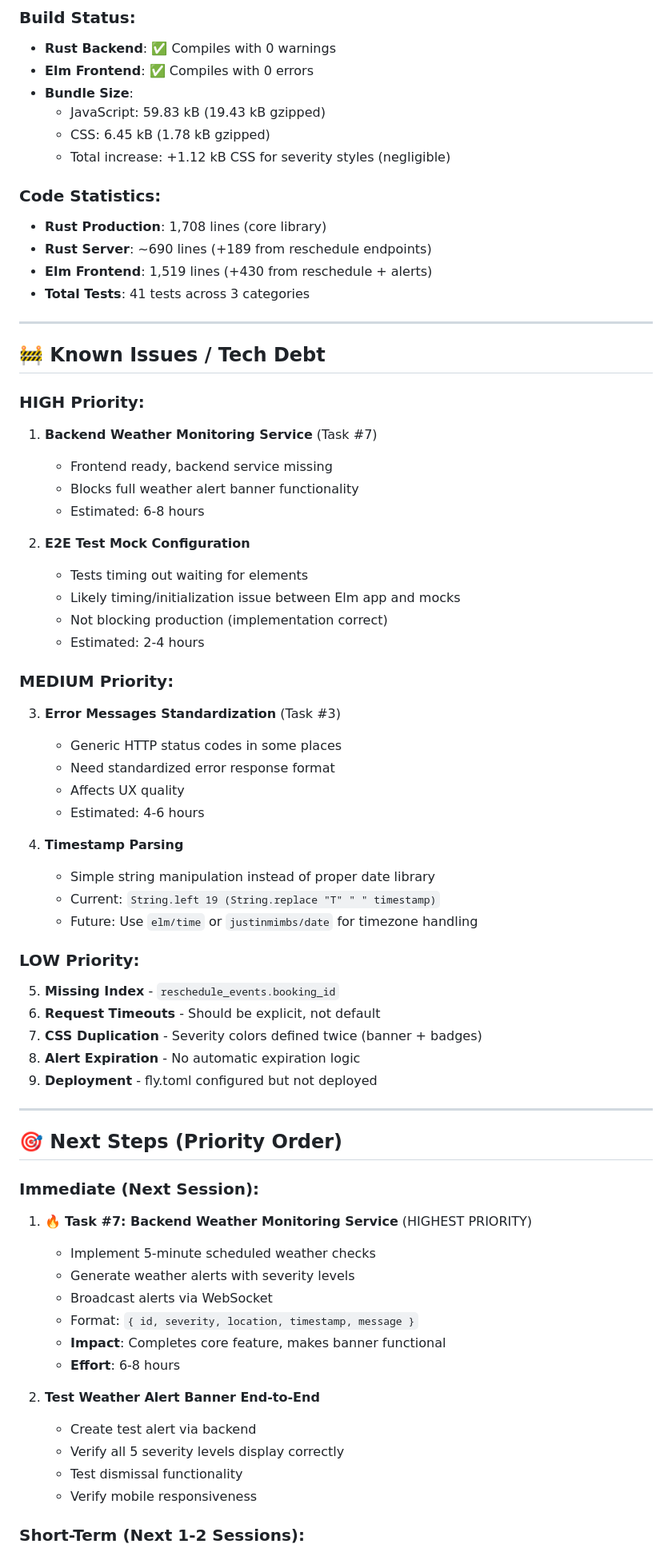
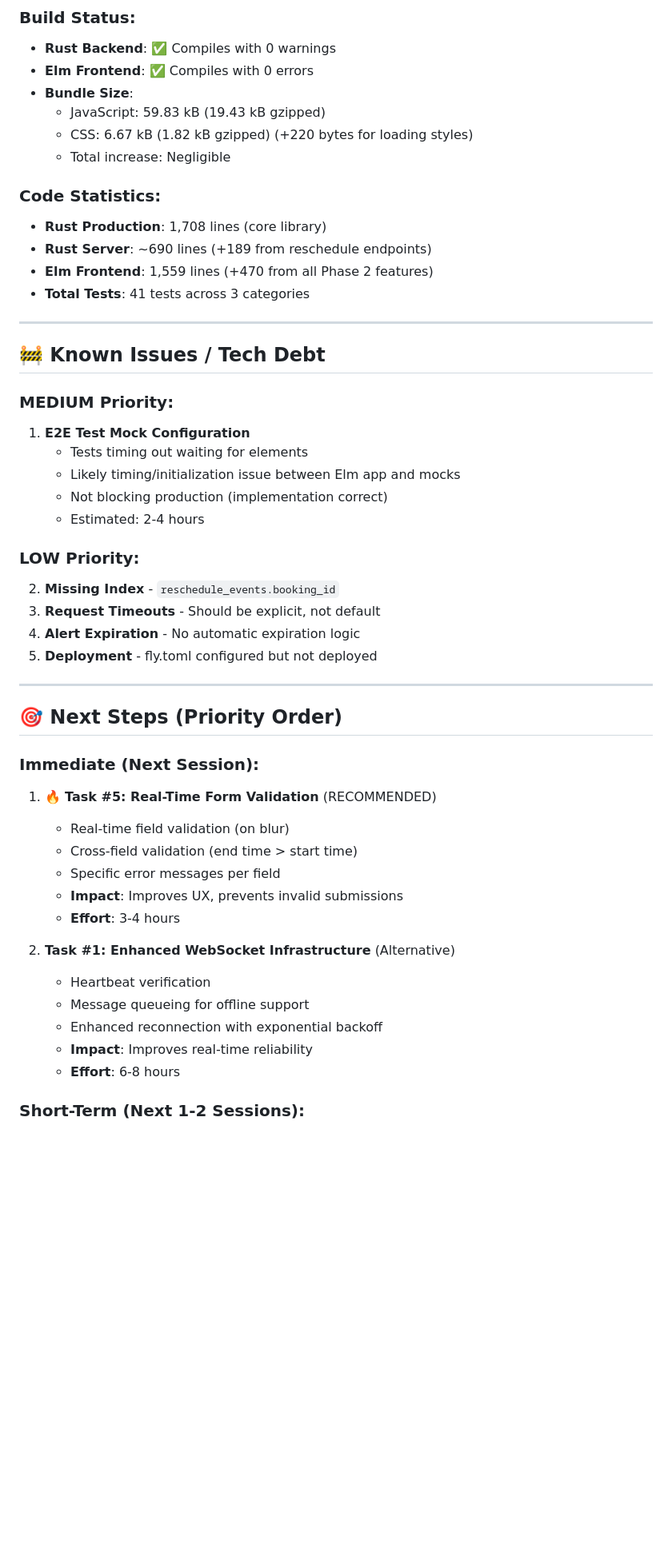
Before and after one commit to pyrex41/weather-event, a Markdown page: log_docs/current_progress.md, the part around one of its changes. Shown at 80% size. Rendered like a GitHub page; blank space fills up the shorter version.

```diff
--- a/log_docs/current_progress.md
+++ b/log_docs/current_progress.md
@@ -275,67 +260,49 @@ The Weather Event Flight Scheduling System has successfully completed Phase 1 wi
 - **Elm Frontend**: ✅ Compiles with 0 errors
 - **Bundle Size**:
   - JavaScript: 59.83 kB (19.43 kB gzipped)
-  - CSS: 6.45 kB (1.78 kB gzipped)
-  - Total increase: +1.12 kB CSS for severity styles (negligible)
+  - CSS: 6.67 kB (1.82 kB gzipped) (+220 bytes for loading styles)
+  - Total increase: Negligible
 
 ### Code Statistics:
 - **Rust Production**: 1,708 lines (core library)
 - **Rust Server**: ~690 lines (+189 from reschedule endpoints)
-- **Elm Frontend**: 1,519 lines (+430 from reschedule + alerts)
+- **Elm Frontend**: 1,559 lines (+470 from all Phase 2 features)
 - **Total Tests**: 41 tests across 3 categories
 
 ---
 
 ## 🚧 Known Issues / Tech Debt
 
-### HIGH Priority:
-1. **Backend Weather Monitoring Service** (Task #7)
-   - Frontend ready, backend service missing
-   - Blocks full weather alert banner functionality
-   - Estimated: 6-8 hours
-
-2. **E2E Test Mock Configuration**
+### MEDIUM Priority:
+1. **E2E Test Mock Configuration**
    - Tests timing out waiting for elements
    - Likely timing/initialization issue between Elm app and mocks
    - Not blocking production (implementation correct)
    - Estimated: 2-4 hours
 
-### MEDIUM Priority:
-3. **Error Messages Standardization** (Task #3)
-   - Generic HTTP status codes in some places
-   - Need standardized error response format
-   - Affects UX quality
-   - Estimated: 4-6 hours
-
-4. **Timestamp Parsing**
-   - Simple string manipulation instead of proper date library
-   - Current: `String.left 19 (String.replace "T" " " timestamp)`
-   - Future: Use `elm/time` or `justinmimbs/date` for timezone handling
-
 ### LOW Priority:
-5. **Missing Index** - `reschedule_events.booking_id`
-6. **Request Timeouts** - Should be explicit, not default
-7. **CSS Duplication** - Severity colors defined twice (banner + badges)
-8. **Alert Expiration** - No automatic expiration logic
-9. **Deployment** - fly.toml configured but not deployed
+2. **Missing Index** - `reschedule_events.booking_id`
+3. **Request Timeouts** - Should be explicit, not default
+4. **Alert Expiration** - No automatic expiration logic
+5. **Deployment** - fly.toml configured but not deployed
 
 ---
 
 ## 🎯 Next Steps (Priority Order)
 
 ### Immediate (Next Session):
-1. 🔥 **Task #7: Backend Weather Monitoring Service** (HIGHEST PRIORITY)
-   - Implement 5-minute scheduled weather checks
-   - Generate weather alerts with severity levels
-   - Broadcast alerts via WebSocket
-   - Format: `{ id, severity, location, timestamp, message }`
-   - **Impact**: Completes core feature, makes banner functional
+1. 🔥 **Task #5: Real-Time Form Validation** (RECOMMENDED)
+   - Real-time field validation (on blur)
+   - Cross-field validation (end time > start time)
+   - Specific error messages per field
+   - **Impact**: Improves UX, prevents invalid submissions
+   - **Effort**: 3-4 hours
+
+2. **Task #1: Enhanced WebSocket Infrastructure** (Alternative)
+   - Heartbeat verification
+   - Message queueing for offline support
+   - Enhanced reconnection with exponential backoff
+   - **Impact**: Improves real-time reliability
    - **Effort**: 6-8 hours
 
-2. **Test Weather Alert Banner End-to-End**
-   - Create test alert via backend
-   - Verify all 5 severity levels display correctly
-   - Test dismissal functionality
-   - Verify mobile responsiveness
-
 ### Short-Term (Next 1-2 Sessions):
```
Also changed, not shown: other parts of log_docs/current_progress.md (+204 -238 lines).
